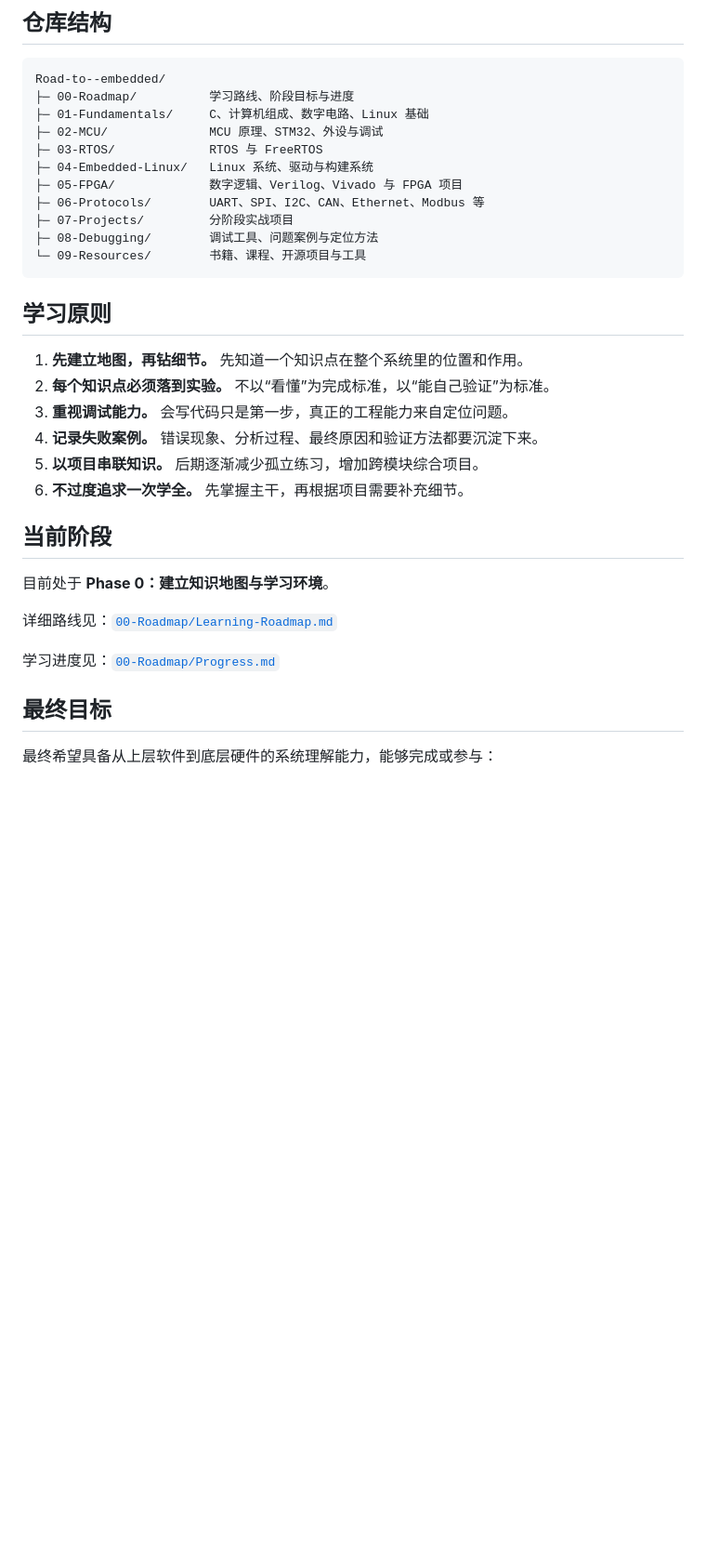
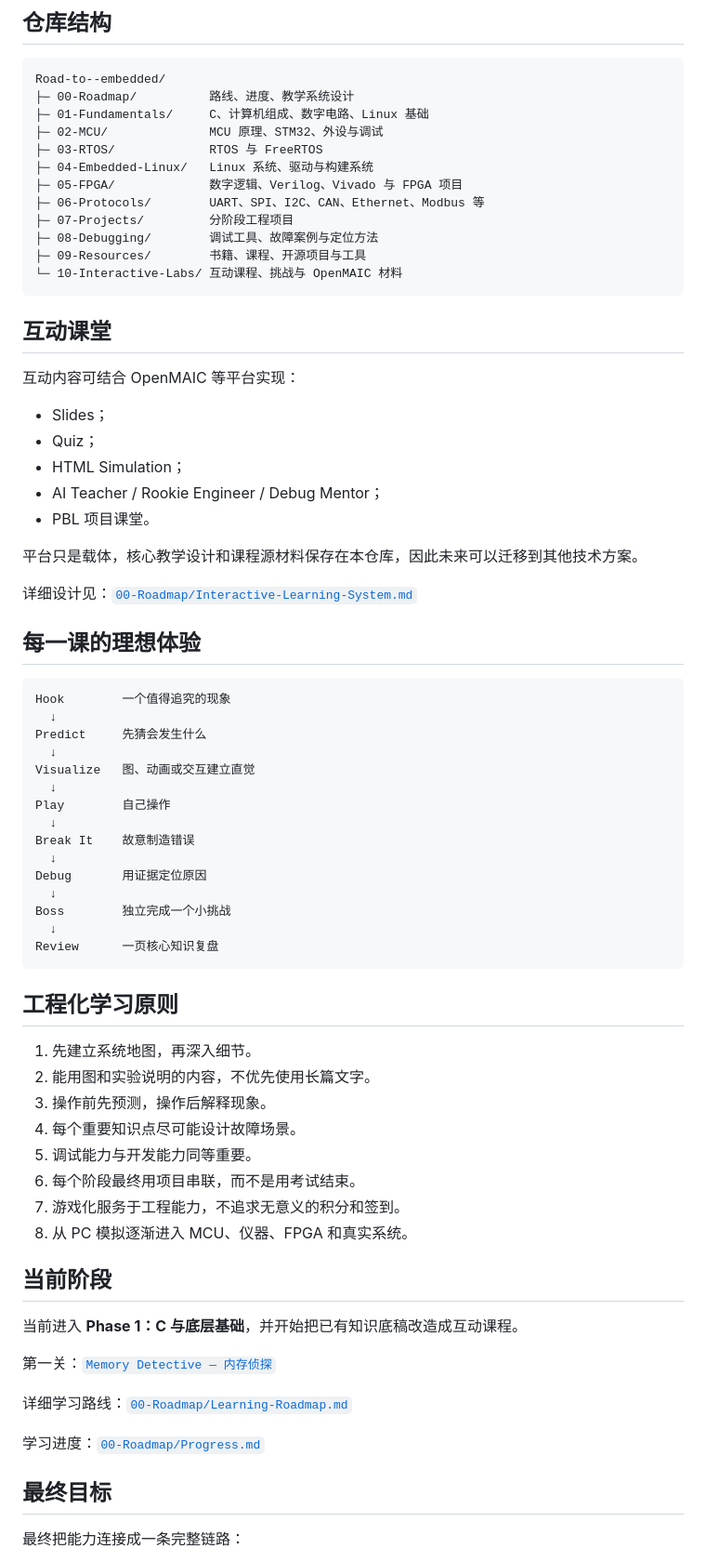
Before and after one commit to 2740219773/Road-to--embedded, a Markdown page: README.md, the part around one of its changes. Shown at 93% size. Drawn GitHub-style; blank space fills up the shorter version.

````diff
--- a/README.md
+++ b/README.md
@@ -29,36 +81,75 @@ FPGA 会从早期开始保留基础知识入口，但前期不会与 MCU 主线
 
 ```text
 Road-to--embedded/
-├─ 00-Roadmap/          学习路线、阶段目标与进度
+├─ 00-Roadmap/          路线、进度、教学系统设计
 ├─ 01-Fundamentals/     C、计算机组成、数字电路、Linux 基础
 ├─ 02-MCU/              MCU 原理、STM32、外设与调试
 ├─ 03-RTOS/             RTOS 与 FreeRTOS
 ├─ 04-Embedded-Linux/   Linux 系统、驱动与构建系统
 ├─ 05-FPGA/             数字逻辑、Verilog、Vivado 与 FPGA 项目
 ├─ 06-Protocols/        UART、SPI、I2C、CAN、Ethernet、Modbus 等
-├─ 07-Projects/         分阶段实战项目
-├─ 08-Debugging/        调试工具、问题案例与定位方法
-└─ 09-Resources/        书籍、课程、开源项目与工具
+├─ 07-Projects/         分阶段工程项目
+├─ 08-Debugging/        调试工具、故障案例与定位方法
+├─ 09-Resources/        书籍、课程、开源项目与工具
+└─ 10-Interactive-Labs/ 互动课程、挑战与 OpenMAIC 材料
 ```
 
-## 学习原则
+## 互动课堂
 
-1. **先建立地图，再钻细节。** 先知道一个知识点在整个系统里的位置和作用。
-2. **每个知识点必须落到实验。** 不以“看懂”为完成标准，以“能自己验证”为标准。
-3. **重视调试能力。** 会写代码只是第一步，真正的工程能力来自定位问题。
-4. **记录失败案例。** 错误现象、分析过程、最终原因和验证方法都要沉淀下来。
-5. **以项目串联知识。** 后期逐渐减少孤立练习，增加跨模块综合项目。
-6. **不过度追求一次学全。** 先掌握主干，再根据项目需要补充细节。
+互动内容可结合 OpenMAIC 等平台实现：
+
+- Slides；
+- Quiz；
+- HTML Simulation；
+- AI Teacher / Rookie Engineer / Debug Mentor；
+- PBL 项目课堂。
+
+平台只是载体，核心教学设计和课程源材料保存在本仓库，因此未来可以迁移到其他技术方案。
+
+详细设计见：[`00-Roadmap/Interactive-Learning-System.md`](00-Roadmap/Interactive-Learning-System.md)
+
+## 每一课的理想体验
+
+```text
+Hook        一个值得追究的现象
+  ↓
+Predict     先猜会发生什么
+  ↓
+Visualize   图、动画或交互建立直觉
+  ↓
+Play        自己操作
+  ↓
+Break It    故意制造错误
+  ↓
+Debug       用证据定位原因
+  ↓
+Boss        独立完成一个小挑战
+  ↓
+Review      一页核心知识复盘
+```
+
+## 工程化学习原则
+
+1. 先建立系统地图，再深入细节。
+2. 能用图和实验说明的内容，不优先使用长篇文字。
+3. 操作前先预测，操作后解释现象。
+4. 每个重要知识点尽可能设计故障场景。
+5. 调试能力与开发能力同等重要。
+6. 每个阶段最终用项目串联，而不是用考试结束。
+7. 游戏化服务于工程能力，不追求无意义的积分和签到。
+8. 从 PC 模拟逐渐进入 MCU、仪器、FPGA 和真实系统。
 
 ## 当前阶段
 
-目前处于 **Phase 0：建立知识地图与学习环境**。
+当前进入 **Phase 1：C 与底层基础**，并开始把已有知识底稿改造成互动课程。
 
-详细路线见：[`00-Roadmap/Learning-Roadmap.md`](00-Roadmap/Learning-Roadmap.md)
+第一关：[`Memory Detective — 内存侦探`](10-Interactive-Labs/Phase-1-C/01-Memory-Detective/Mission.md)
 
-学习进度见：[`00-Roadmap/Progress.md`](00-Roadmap/Progress.md)
+详细学习路线：[`00-Roadmap/Learning-Roadmap.md`](00-Roadmap/Learning-Roadmap.md)
+
+学习进度：[`00-Roadmap/Progress.md`](00-Roadmap/Progress.md)
 
 ## 最终目标
 
-最终希望具备从上层软件到底层硬件的系统理解能力，能够完成或参与：
+最终把能力连接成一条完整链路：
 
````
Also changed, not shown: other parts of README.md (+79 -22 lines).
